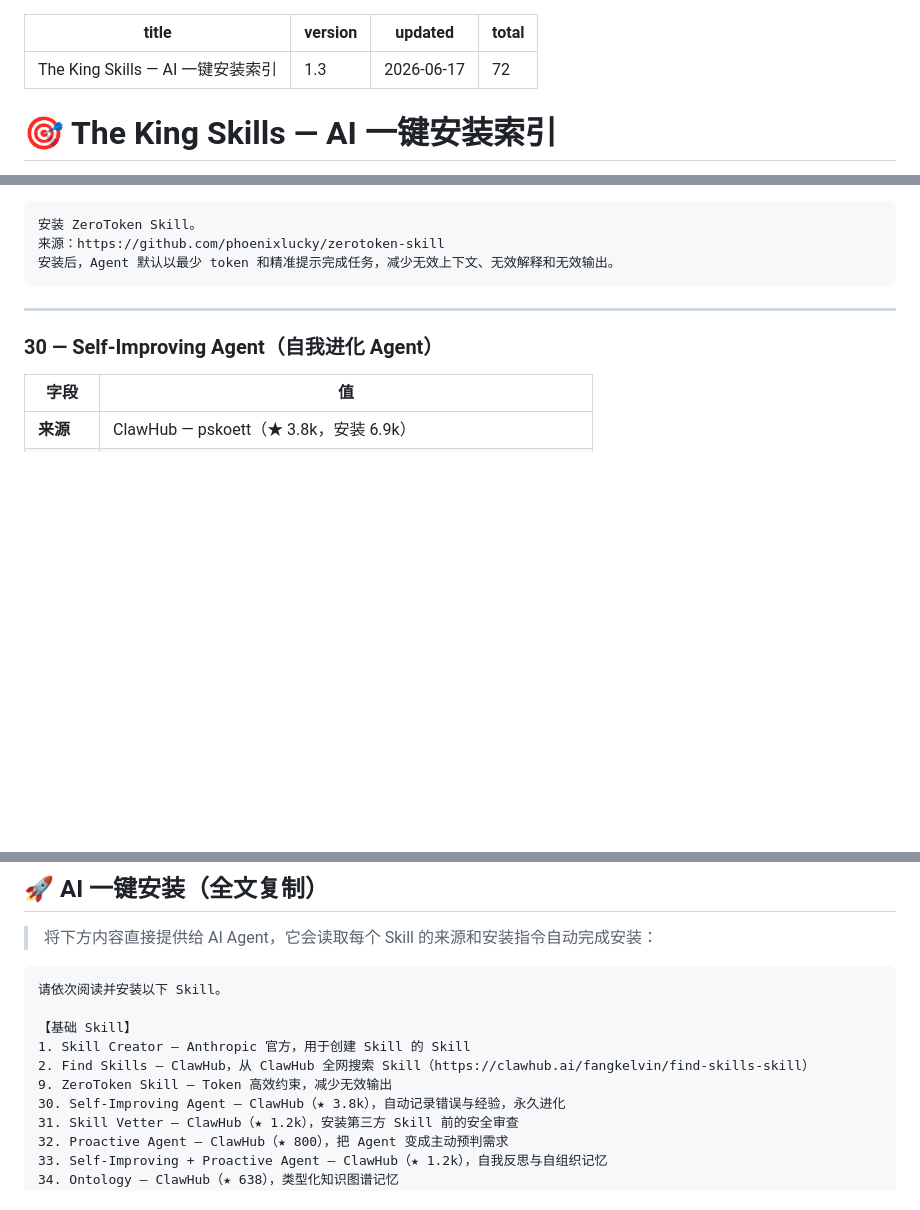
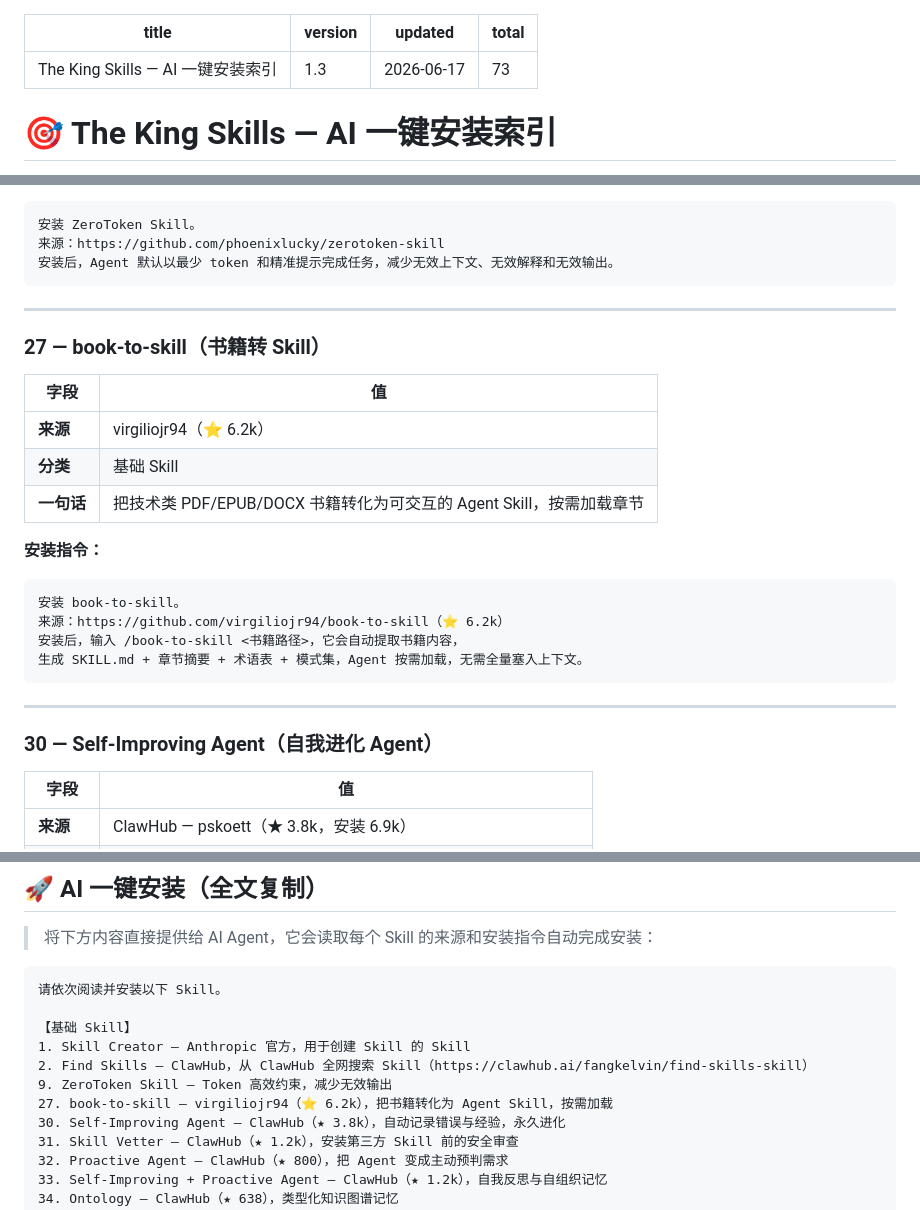
Before and after one commit to phoenixlucky/theKingSkills, a Markdown page: skills-index.md, 3 parts joined by grey strips. GitHub-like rendering; blank space fills up the shorter version.

Commit message:
feat: 新增 book-to-skill（#27）- 把技术书籍转化为 Agent Skill

````diff
--- a/skills-index.md
+++ b/skills-index.md
@@ -2,7 +2,7 @@
 title:   "The King Skills — AI 一键安装索引"
 version: "1.3"
 updated: "2026-06-17"
-total:   72
+total:   73
 ---
 
 # 🎯 The King Skills — AI 一键安装索引
@@ -67,6 +67,25 @@ total:   72
 安装 ZeroToken Skill。
 来源：https://github.com/phoenixlucky/zerotoken-skill
 安装后，Agent 默认以最少 token 和精准提示完成任务，减少无效上下文、无效解释和无效输出。
+```
+
+---
+
+### 27 — book-to-skill（书籍转 Skill）
+
+| 字段 | 值 |
+|------|-----|
+| **来源** | virgiliojr94（⭐ 6.2k） |
+| **分类** | 基础 Skill |
+| **一句话** | 把技术类 PDF/EPUB/DOCX 书籍转化为可交互的 Agent Skill，按需加载章节 |
+
+**安装指令：**
+
+```
+安装 book-to-skill。
+来源：https://github.com/virgiliojr94/book-to-skill（⭐ 6.2k）
+安装后，输入 /book-to-skill <书籍路径>，它会自动提取书籍内容，
+生成 SKILL.md + 章节摘要 + 术语表 + 模式集，Agent 按需加载，无需全量塞入上下文。
 ```
 
 ---
@@ -1386,6 +1405,7 @@ Hal Stack 系列成员。
 1. Skill Creator — Anthropic 官方，用于创建 Skill 的 Skill
 2. Find Skills — ClawHub，从 ClawHub 全网搜索 Skill（https://clawhub.ai/fangkelvin/find-skills-skill）
 9. ZeroToken Skill — Token 高效约束，减少无效输出
+27. book-to-skill — virgiliojr94（⭐ 6.2k），把书籍转化为 Agent Skill，按需加载
 30. Self-Improving Agent — ClawHub（★ 3.8k），自动记录错误与经验，永久进化
 31. Skill Vetter — ClawHub（★ 1.2k），安装第三方 Skill 前的安全审查
 32. Proactive Agent — ClawHub（★ 800），把 Agent 变成主动预判需求
````
